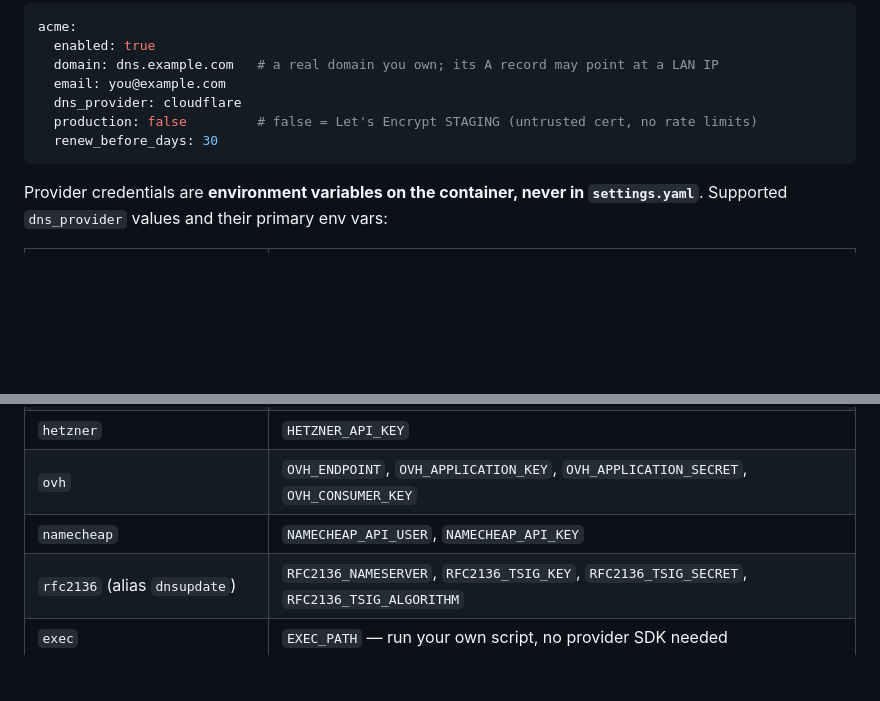
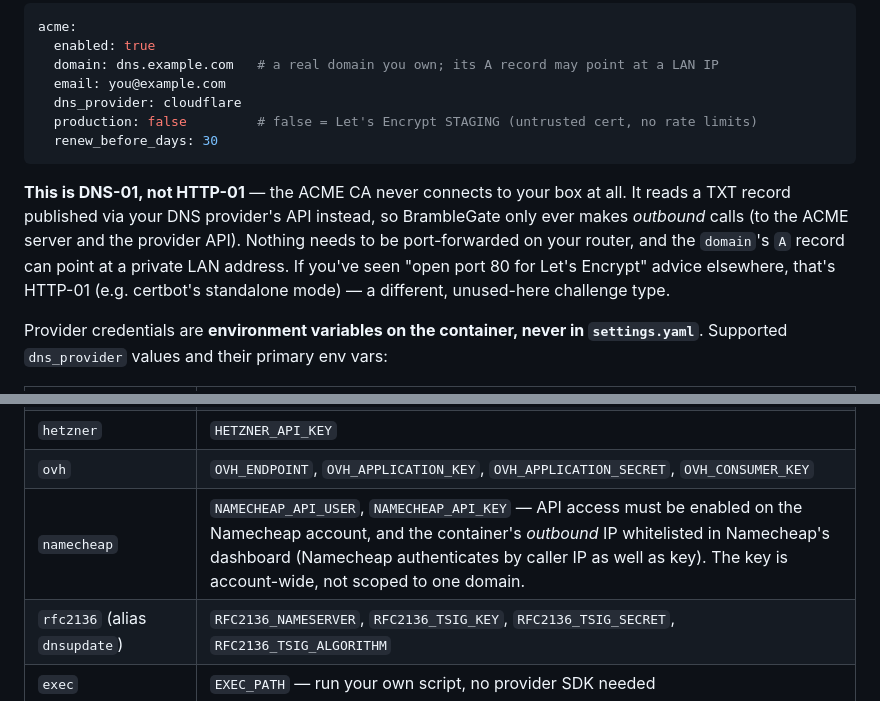
Before and after one commit to mallardduck/BrambleGate, a Markdown page: docs/encrypted-dns.md, 2 parts joined by grey strips. Drawn GitHub-style; blank space fills up the shorter version.

Commit message:
docs: clarify DNS-01 challenge, add Namecheap API details
Expands encrypted DNS documentation to explain the key differences between DNS-01 and HTTP-01 challenges. Adds instructions for enabling Namecheap API access and outlines authentication requirements, including outbound IP whitelisting.

````diff
--- a/docs/encrypted-dns.md
+++ b/docs/encrypted-dns.md
@@ -48,6 +48,14 @@ acme:
   renew_before_days: 30
 ```
 
+**This is DNS-01, not HTTP-01** — the ACME CA never connects to your box at
+all. It reads a TXT record published via your DNS provider's API instead, so
+BrambleGate only ever makes *outbound* calls (to the ACME server and the
+provider API). Nothing needs to be port-forwarded on your router, and the
+`domain`'s `A` record can point at a private LAN address. If you've seen
+"open port 80 for Let's Encrypt" advice elsewhere, that's HTTP-01 (e.g.
+certbot's standalone mode) — a different, unused-here challenge type.
+
 Provider credentials are **environment variables on the container, never in
 `settings.yaml`**. Supported `dns_provider` values and their primary env vars:
 
@@ -61,7 +69,7 @@ Provider credentials are **environment variables on the container, never in
 | `linode` | `LINODE_TOKEN` |
 | `hetzner` | `HETZNER_API_KEY` |
 | `ovh` | `OVH_ENDPOINT`, `OVH_APPLICATION_KEY`, `OVH_APPLICATION_SECRET`, `OVH_CONSUMER_KEY` |
-| `namecheap` | `NAMECHEAP_API_USER`, `NAMECHEAP_API_KEY` |
+| `namecheap` | `NAMECHEAP_API_USER`, `NAMECHEAP_API_KEY` — API access must be enabled on the Namecheap account, and the container's *outbound* IP whitelisted in Namecheap's dashboard (Namecheap authenticates by caller IP as well as key). The key is account-wide, not scoped to one domain. |
 | `rfc2136` (alias `dnsupdate`) | `RFC2136_NAMESERVER`, `RFC2136_TSIG_KEY`, `RFC2136_TSIG_SECRET`, `RFC2136_TSIG_ALGORITHM` |
 | `exec` | `EXEC_PATH` — run your own script, no provider SDK needed |
 | `httpreq` | `HTTPREQ_ENDPOINT` — call your own webhook |
````
